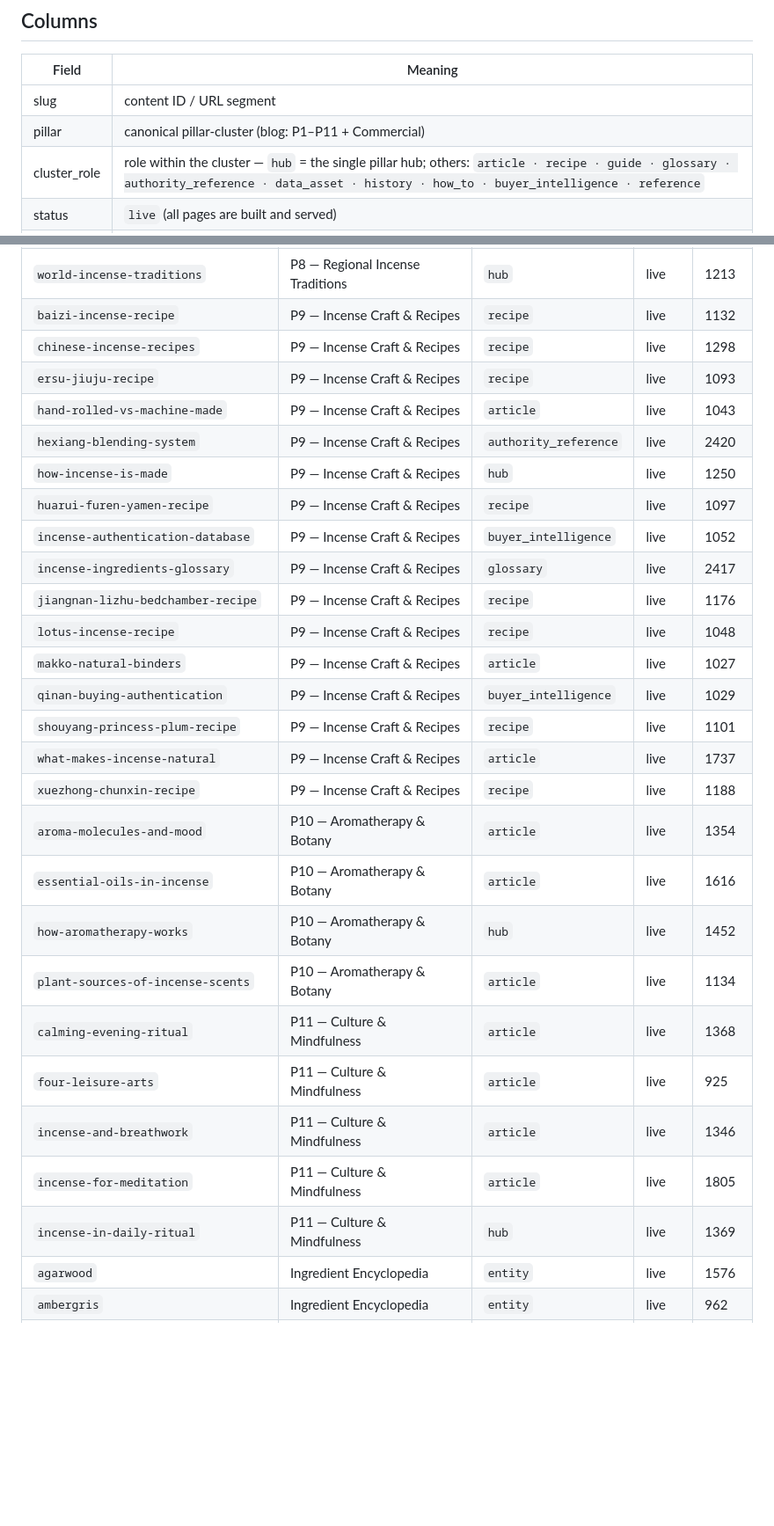
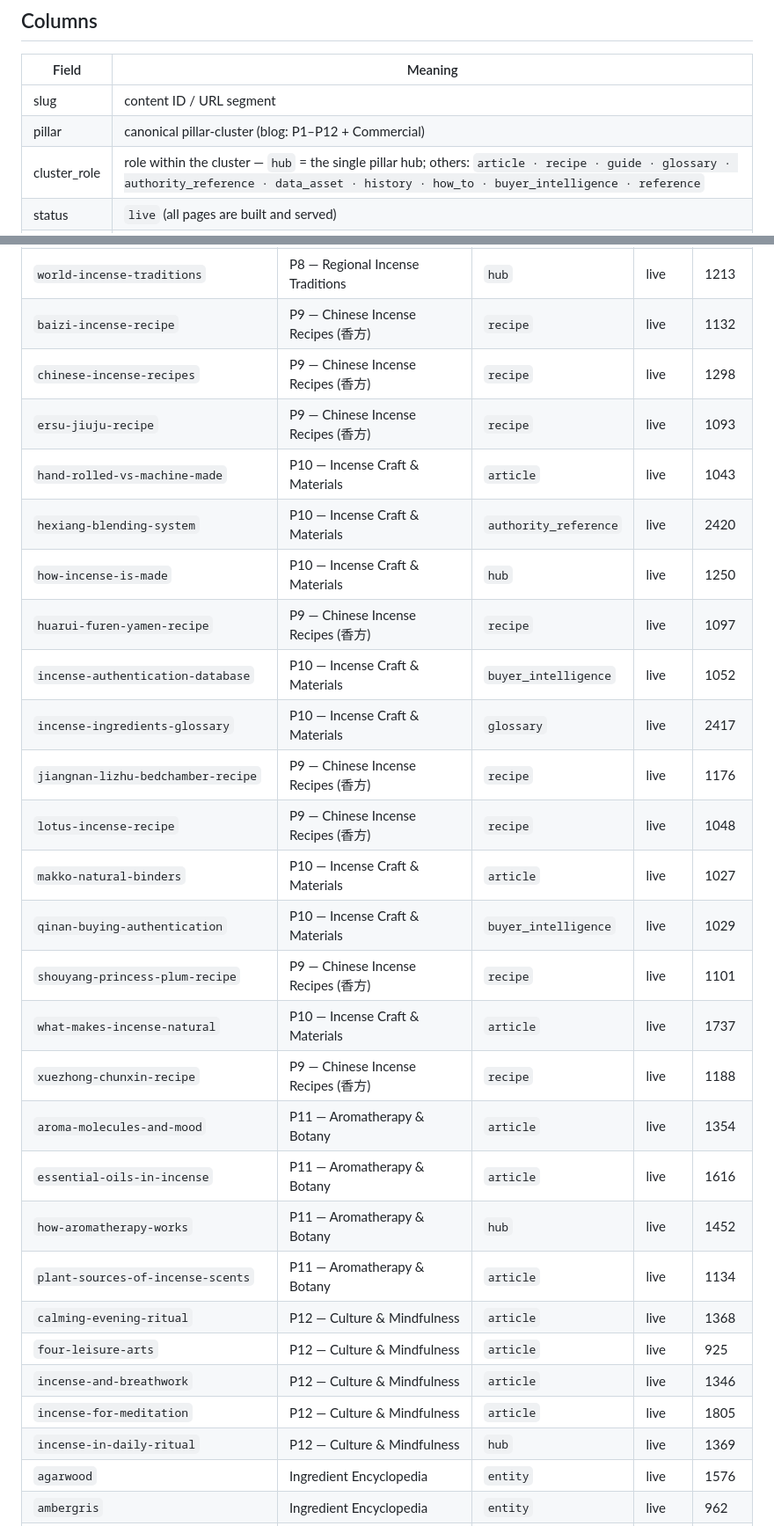
Before and after one commit to martinxionbiotech-max/LanDeng, a Markdown page: docs/CONTENT-INVENTORY.md, 2 parts joined by grey strips. Shown at 88% size. GitHub-like rendering; blank space fills up the shorter version.

Commit message:
docs(taxonomy): complete ledger pillar updates for P9 split (backtick-aware rows) + header note P1-P12

```diff
--- a/docs/CONTENT-INVENTORY.md
+++ b/docs/CONTENT-INVENTORY.md
@@ -9,7 +9,7 @@ actual frontmatter (2026-09-19). Status `live` = built and served.
 | Field | Meaning |
 |---|---|
 | slug | content ID / URL segment |
-| pillar | canonical pillar-cluster (blog: P1–P11 + Commercial) |
+| pillar | canonical pillar-cluster (blog: P1–P12 + Commercial) |
 | cluster_role | role within the cluster — `hub` = the single pillar hub; others: `article · recipe · guide · glossary · authority_reference · data_asset · history · how_to · buyer_intelligence · reference` |
 | status | `live` (all pages are built and served) |
 | words | body word count (frontmatter excluded) |
@@ -102,31 +102,31 @@ actual frontmatter (2026-09-19). Status `live` = built and served.
 | `middle-eastern-incense` | P8 — Regional Incense Traditions | `article` | live | 1553 |
 | `tibetan-incense` | P8 — Regional Incense Traditions | `article` | live | 1638 |
 | `world-incense-traditions` | P8 — Regional Incense Traditions | `hub` | live | 1213 |
-| `baizi-incense-recipe` | P9 — Incense Craft & Recipes | `recipe` | live | 1132 |
-| `chinese-incense-recipes` | P9 — Incense Craft & Recipes | `recipe` | live | 1298 |
-| `ersu-jiuju-recipe` | P9 — Incense Craft & Recipes | `recipe` | live | 1093 |
-| `hand-rolled-vs-machine-made` | P9 — Incense Craft & Recipes | `article` | live | 1043 |
-| `hexiang-blending-system` | P9 — Incense Craft & Recipes | `authority_reference` | live | 2420 |
-| `how-incense-is-made` | P9 — Incense Craft & Recipes | `hub` | live | 1250 |
-| `huarui-furen-yamen-recipe` | P9 — Incense Craft & Recipes | `recipe` | live | 1097 |
-| `incense-authentication-database` | P9 — Incense Craft & Recipes | `buyer_intelligence` | live | 1052 |
-| `incense-ingredients-glossary` | P9 — Incense Craft & Recipes | `glossary` | live | 2417 |
-| `jiangnan-lizhu-bedchamber-recipe` | P9 — Incense Craft & Recipes | `recipe` | live | 1176 |
-| `lotus-incense-recipe` | P9 — Incense Craft & Recipes | `recipe` | live | 1048 |
-| `makko-natural-binders` | P9 — Incense Craft & Recipes | `article` | live | 1027 |
-| `qinan-buying-authentication` | P9 — Incense Craft & Recipes | `buyer_intelligence` | live | 1029 |
-| `shouyang-princess-plum-recipe` | P9 — Incense Craft & Recipes | `recipe` | live | 1101 |
-| `what-makes-incense-natural` | P9 — Incense Craft & Recipes | `article` | live | 1737 |
-| `xuezhong-chunxin-recipe` | P9 — Incense Craft & Recipes | `recipe` | live | 1188 |
-| `aroma-molecules-and-mood` | P10 — Aromatherapy & Botany | `article` | live | 1354 |
-| `essential-oils-in-incense` | P10 — Aromatherapy & Botany | `article` | live | 1616 |
-| `how-aromatherapy-works` | P10 — Aromatherapy & Botany | `hub` | live | 1452 |
-| `plant-sources-of-incense-scents` | P10 — Aromatherapy & Botany | `article` | live | 1134 |
-| `calming-evening-ritual` | P11 — Culture & Mindfulness | `article` | live | 1368 |
-| `four-leisure-arts` | P11 — Culture & Mindfulness | `article` | live | 925 |
-| `incense-and-breathwork` | P11 — Culture & Mindfulness | `article` | live | 1346 |
-| `incense-for-meditation` | P11 — Culture & Mindfulness | `article` | live | 1805 |
-| `incense-in-daily-ritual` | P11 — Culture & Mindfulness | `hub` | live | 1369 |
+| `baizi-incense-recipe` | P9 — Chinese Incense Recipes (香方) | `recipe` | live | 1132 |
+| `chinese-incense-recipes` | P9 — Chinese Incense Recipes (香方) | `recipe` | live | 1298 |
+| `ersu-jiuju-recipe` | P9 — Chinese Incense Recipes (香方) | `recipe` | live | 1093 |
+| `hand-rolled-vs-machine-made` | P10 — Incense Craft & Materials | `article` | live | 1043 |
+| `hexiang-blending-system` | P10 — Incense Craft & Materials | `authority_reference` | live | 2420 |
+| `how-incense-is-made` | P10 — Incense Craft & Materials | `hub` | live | 1250 |
+| `huarui-furen-yamen-recipe` | P9 — Chinese Incense Recipes (香方) | `recipe` | live | 1097 |
+| `incense-authentication-database` | P10 — Incense Craft & Materials | `buyer_intelligence` | live | 1052 |
+| `incense-ingredients-glossary` | P10 — Incense Craft & Materials | `glossary` | live | 2417 |
+| `jiangnan-lizhu-bedchamber-recipe` | P9 — Chinese Incense Recipes (香方) | `recipe` | live | 1176 |
+| `lotus-incense-recipe` | P9 — Chinese Incense Recipes (香方) | `recipe` | live | 1048 |
+| `makko-natural-binders` | P10 — Incense Craft & Materials | `article` | live | 1027 |
+| `qinan-buying-authentication` | P10 — Incense Craft & Materials | `buyer_intelligence` | live | 1029 |
+| `shouyang-princess-plum-recipe` | P9 — Chinese Incense Recipes (香方) | `recipe` | live | 1101 |
+| `what-makes-incense-natural` | P10 — Incense Craft & Materials | `article` | live | 1737 |
+| `xuezhong-chunxin-recipe` | P9 — Chinese Incense Recipes (香方) | `recipe` | live | 1188 |
+| `aroma-molecules-and-mood` | P11 — Aromatherapy & Botany| `article` | live | 1354 |
+| `essential-oils-in-incense` | P11 — Aromatherapy & Botany| `article` | live | 1616 |
+| `how-aromatherapy-works` | P11 — Aromatherapy & Botany| `hub` | live | 1452 |
+| `plant-sources-of-incense-scents` | P11 — Aromatherapy & Botany| `article` | live | 1134 |
+| `calming-evening-ritual` | P12 — Culture & Mindfulness| `article` | live | 1368 |
+| `four-leisure-arts` | P12 — Culture & Mindfulness| `article` | live | 925 |
+| `incense-and-breathwork` | P12 — Culture & Mindfulness| `article` | live | 1346 |
+| `incense-for-meditation` | P12 — Culture & Mindfulness| `article` | live | 1805 |
+| `incense-in-daily-ritual` | P12 — Culture & Mindfulness| `hub` | live | 1369 |
 | `agarwood` | Ingredient Encyclopedia | `entity` | live | 1576 |
 | `ambergris` | Ingredient Encyclopedia | `entity` | live | 962 |
 | `angelica` | Ingredient Encyclopedia | `entity` | live | 824 |
```
